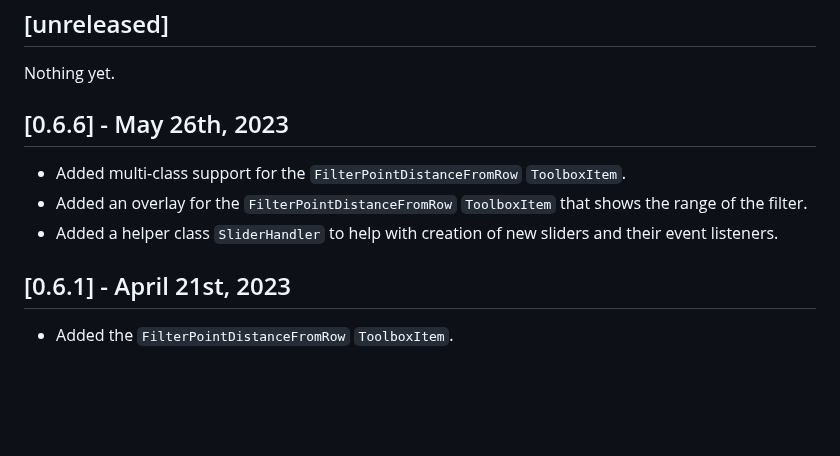
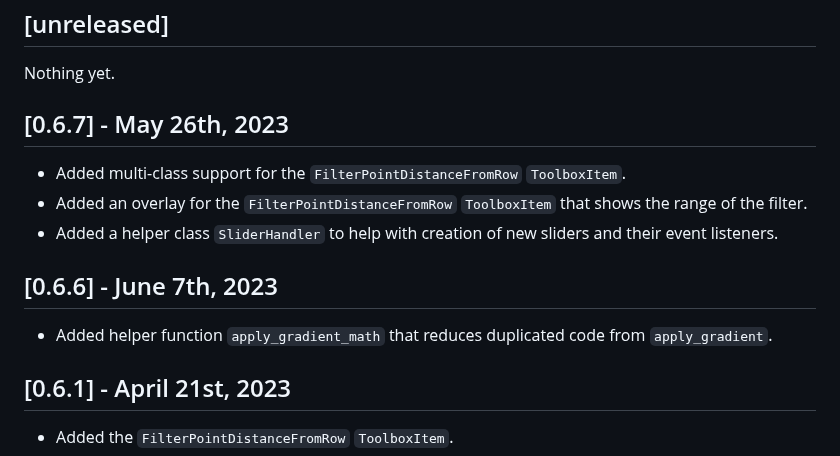
Before and after one commit to SenteraLLC/ulabel, a Markdown page: changelog.md, the part around the change. Rendered like a GitHub page; blank space fills up the shorter version.

Commit message:
Update changelog

```diff
--- a/changelog.md
+++ b/changelog.md
@@ -6,11 +6,15 @@ All notable changes to this project will be documented here.
 
 Nothing yet.
 
-## [0.6.6] - May 26th, 2023
+## [0.6.7] - May 26th, 2023
 
 - Added multi-class support for the `FilterPointDistanceFromRow` `ToolboxItem`.
 - Added an overlay for the `FilterPointDistanceFromRow` `ToolboxItem` that shows the range of the filter.
 - Added a helper class `SliderHandler` to help with creation of new sliders and their event listeners.
+
+## [0.6.6] - June 7th, 2023
+
+- Added helper function `apply_gradient_math` that reduces duplicated code from `apply_gradient`.
 
 ## [0.6.1] - April 21st, 2023
 
```
